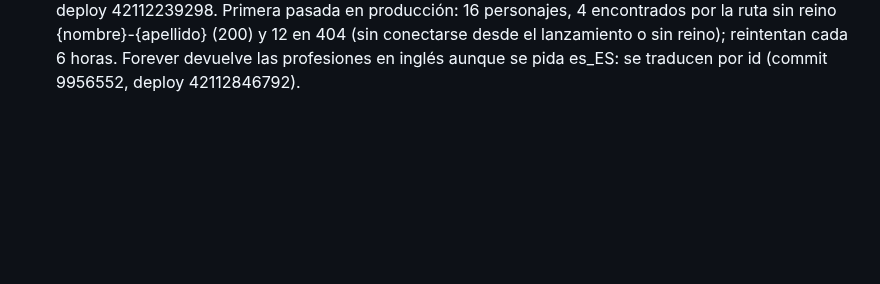
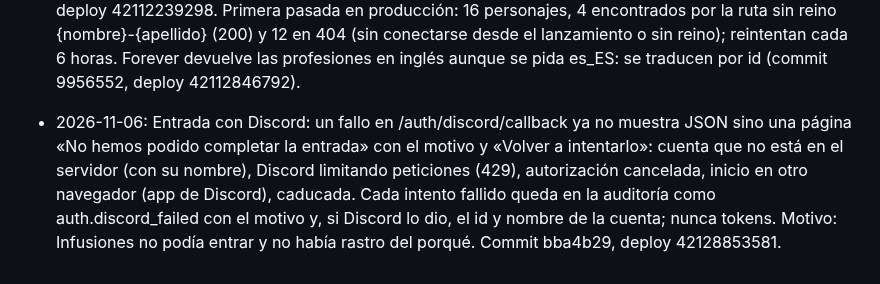
Before and after one commit to eltryt/darknessofthefallen, a Markdown page: PROJECT_STATUS.md, the part around the change. Rendered like a GitHub page; blank space fills up the shorter version.

Commit message:
Record Discord sign-in failure pages [skip ci]
Co-Authored-By: Claude Opus 5.5 <noreply@anthropic.com>

```diff
--- a/PROJECT_STATUS.md
+++ b/PROJECT_STATUS.md
@@ -947,3 +947,4 @@ Publicado: `7628b5a`; backend `38652910420`, Pages `38652910475` y validación `
 - 2026-11-05: Wishlist e historial de botín: el nombre de cada objeto que está en el catálogo enlaza a Wowhead Forever (wowhead.com/forever/es/item=ID) con su tooltip en castellano (public/wowhead.js, script de Wowhead cargado una vez). Como se guardan por nombre, se busca el ID en public/catalog/names.json (nombre en castellano → ID, 8471 nombres, sin distinguir mayúsculas, tildes ni espacios), que sync-items regenera con el catálogo; Forever conserva los ID de Classic. Los nombres desconocidos siguen como texto. CSP: wow.zamimg.com (script, estilos, imágenes) y nether.wowhead.com (datos). Commit 8c8ea7e, deploy 41982057153.
 - 2026-11-05: Perfil → Personajes: botón «Conectar con Battle.net». Cada miembro autoriza su cuenta (permiso wow.profile) y la web importa sus personajes de WoW Forever desde /profile/user/wow (namespace profile-forever-eu, sin documentar por Blizzard): nombre, apellido, clase, raza, facción y nivel. Un personaje escrito a mano con el mismo nombre, apellido y clase se vincula en vez de duplicarse; los nuevos llevan un rol inicial por clase que el miembro revisa; no se borra nada, los archivados siguen archivados y repetir la importación actualiza el nivel. El estado de la autorización va ligado al miembro y el token de Battle.net se usa una vez y no se guarda. El despliegue instala BLIZZARD_CLIENT_ID/SECRET en el Worker (scripts/configure-battlenet.mjs); sin ellos el botón no aparece. Requiere la URL de retorno https://darknessofthefallen.com/auth/battlenet/callback en la app de develop.battle.net. Equipo y retrato no se importan: los endpoints de personaje de Forever siguen en 404. Commit b5f540f, deploy 42001256340.
 - 2026-11-05: Battle.net cada 6 horas: el Durable Object (alarma) consulta con el token de aplicación (client_credentials) el nivel y las profesiones de cada personaje importado, 10 por pasada, el más antiguo primero. El reino oculto sale del id de protected-character al importar (tabla battlenet_characters, migración 021, aditiva y fuera de las copias porque se rehace al importar); se prueba /profile/wow/character/{reino}/{nombre} y la ruta sin reino {nombre}-{apellido}, y solo se acepta si Blizzard devuelve el mismo id importado. Las profesiones sustituyen el texto solo si Blizzard trae alguna. Cada pasada deja en la auditoría character.battlenet_sync qué respondió Blizzard. Commit d04cacf, deploy 42112239298. Primera pasada en producción: 16 personajes, 4 encontrados por la ruta sin reino {nombre}-{apellido} (200) y 12 en 404 (sin conectarse desde el lanzamiento o sin reino); reintentan cada 6 horas. Forever devuelve las profesiones en inglés aunque se pida es_ES: se traducen por id (commit 9956552, deploy 42112846792).
+- 2026-11-06: Entrada con Discord: un fallo en /auth/discord/callback ya no muestra JSON sino una página «No hemos podido completar la entrada» con el motivo y «Volver a intentarlo»: cuenta que no está en el servidor (con su nombre), Discord limitando peticiones (429), autorización cancelada, inicio en otro navegador (app de Discord), caducada. Cada intento fallido queda en la auditoría como auth.discord_failed con el motivo y, si Discord lo dio, el id y nombre de la cuenta; nunca tokens. Motivo: Infusiones no podía entrar y no había rastro del porqué. Commit bba4b29, deploy 42128853581.
```
